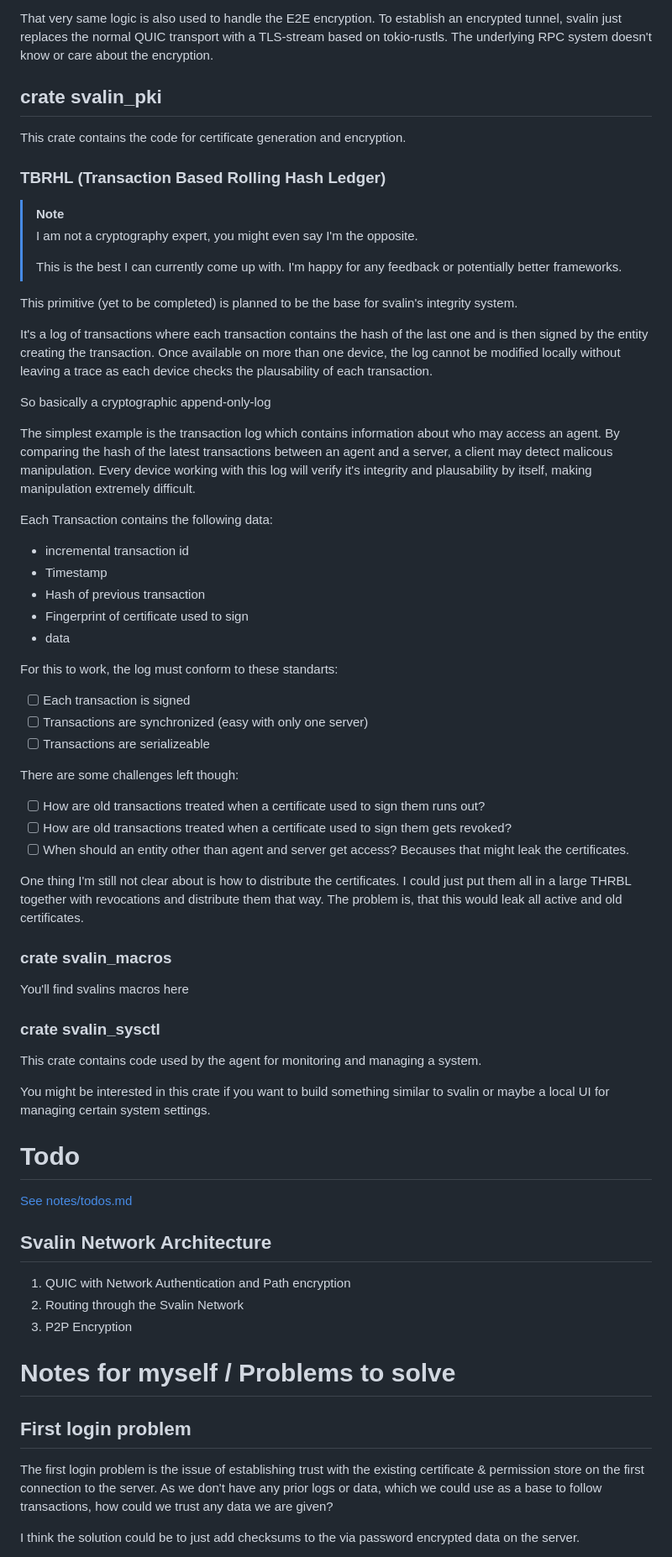
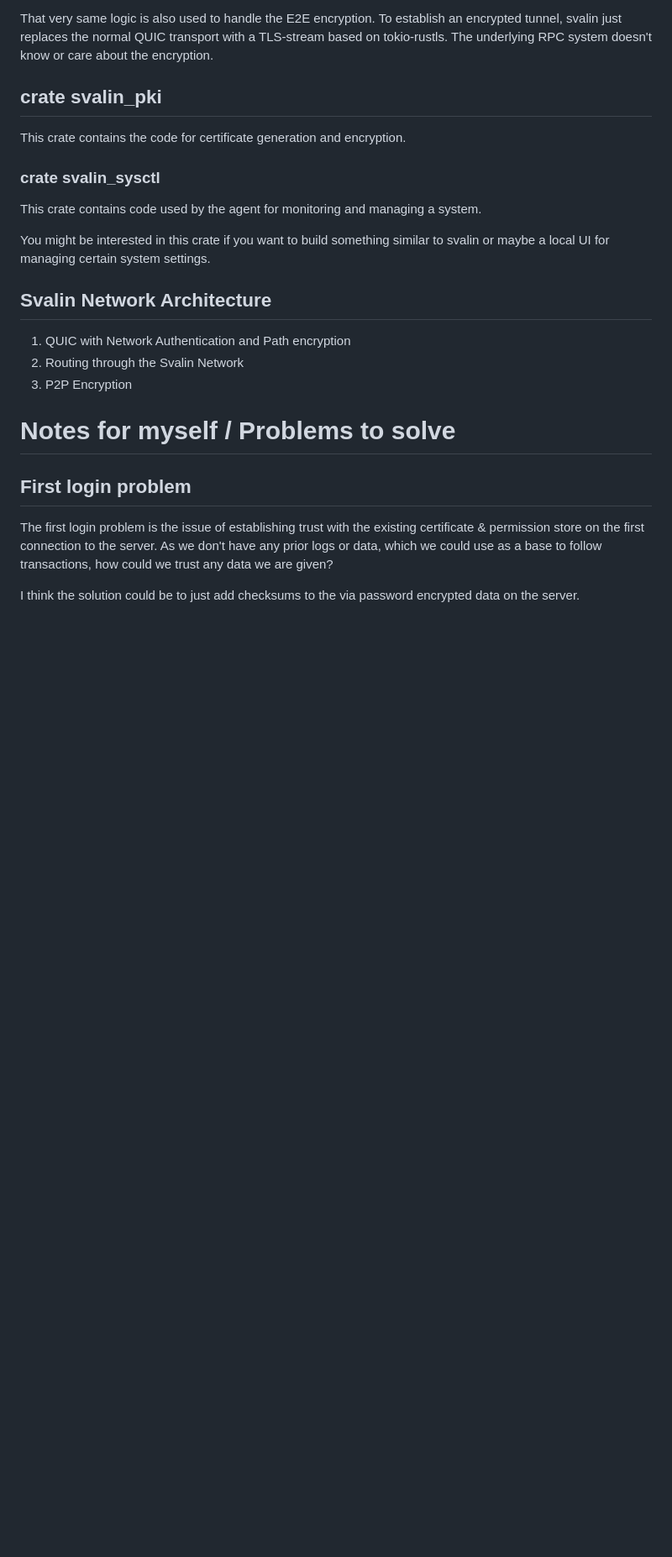
Before and after one commit to acul009/svalin, a Markdown page: README.md, the part around one of its changes. Shown at 84% size. Drawn GitHub-style; blank space fills up the shorter version.

Commit message:
cleanup old or unneeded readme info

```diff
--- a/README.md
+++ b/README.md
@@ -230,62 +226,11 @@ The underlying RPC system doesn't know or care about the encryption.
 
 This crate contains the code for certificate generation and encryption.
 
-### TBRHL (Transaction Based Rolling Hash Ledger)
-
-> [!Note]
-> I am not a cryptography expert, you might even say I'm the opposite.
->
-> This is the best I can currently come up with.
-> I'm happy for any feedback or potentially better frameworks.
-
-This primitive (yet to be completed) is planned to be the base for svalin's integrity system.
-
-It's a log of transactions where each transaction contains the hash of the last one and is then signed by the entity creating the transaction.
-Once available on more than one device, the log cannot be modified locally without leaving a trace as each device checks the plausability of each transaction.
-
-So basically a cryptographic append-only-log
-
-The simplest example is the transaction log which contains information about who may access an agent.
-By comparing the hash of the latest transactions between an agent and a server, a client may detect malicous manipulation.
-Every device working with this log will verify it's integrity and plausability by itself, making manipulation extremely difficult.
-
-Each Transaction contains the following data:
-
-- incremental transaction id
-- Timestamp
-- Hash of previous transaction
-- Fingerprint of certificate used to sign
-- data
-
-For this to work, the log must conform to these standarts:
-
-- [ ] Each transaction is signed
-- [ ] Transactions are synchronized (easy with only one server)
-- [ ] Transactions are serializeable
-
-There are some challenges left though:
-
-- [ ] How are old transactions treated when a certificate used to sign them runs out?
-- [ ] How are old transactions treated when a certificate used to sign them gets revoked?
-- [ ] When should an entity other than agent and server get access? Becauses that might leak the certificates.
-
-One thing I'm still not clear about is how to distribute the certificates.
-I could just put them all in a large THRBL together with revocations and distribute them that way.
-The problem is, that this would leak all active and old certificates.
-
-### crate svalin_macros
-
-You'll find svalins macros here
-
 ### crate svalin_sysctl
 
 This crate contains code used by the agent for monitoring and managing a system.
 
 You might be interested in this crate if you want to build something similar to svalin or maybe a local UI for managing certain system settings.
-
-# Todo
-
-[See notes/todos.md](notes/todos.md)
 
 ## Svalin Network Architecture
 
```
Also changed, not shown: other parts of README.md (+6 -10 lines).
